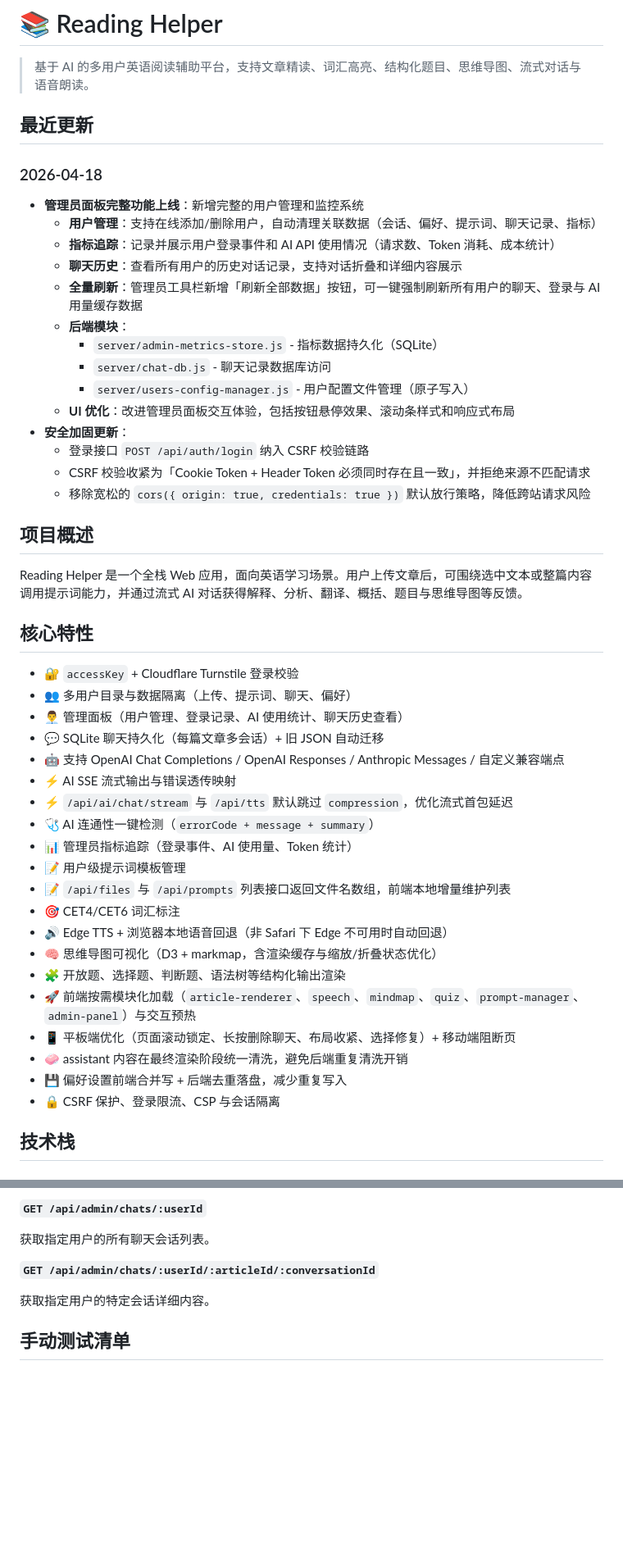
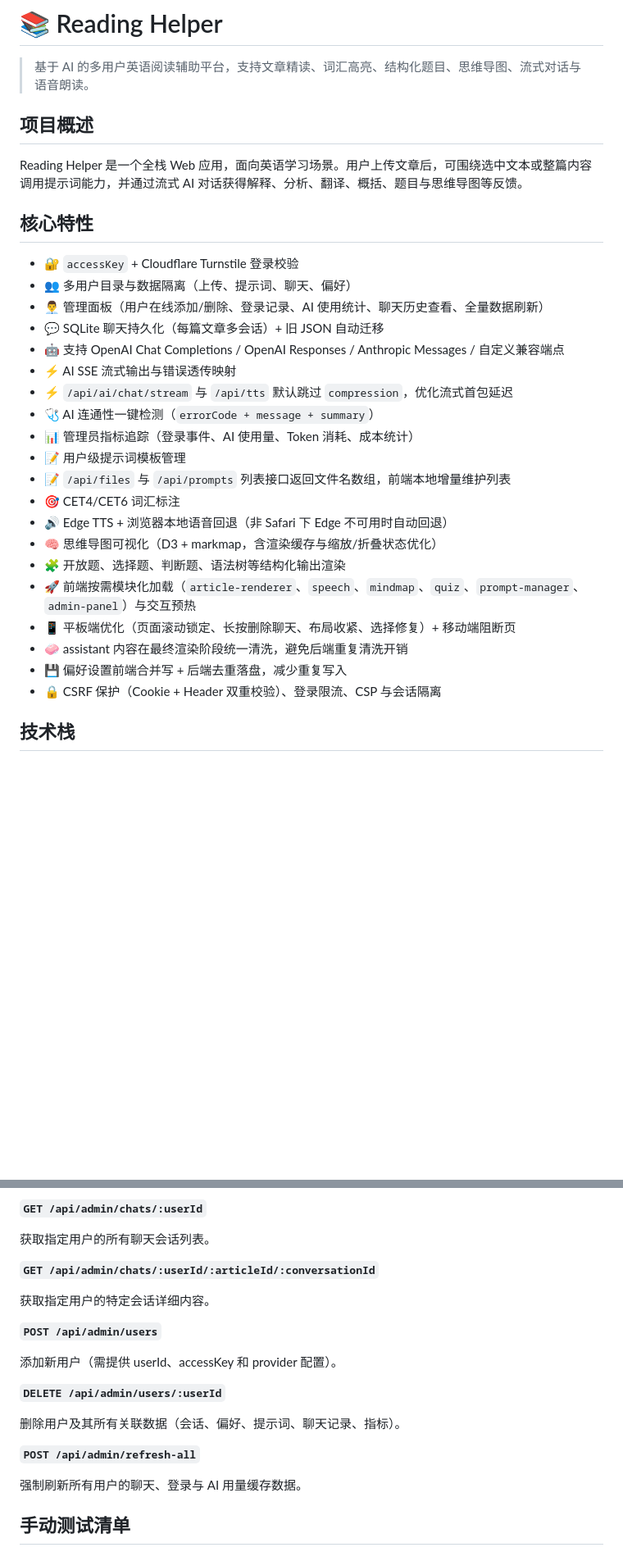
Before and after one commit to Z1rconium/reading-helper, a Markdown page: README.md, 2 parts joined by grey strips. Shown at 82% size. Drawn GitHub-style; blank space fills up the shorter version.

Commit message:
Integrate admin panel and security features into README structure
Remove dated changelog section and merge 2026-04-18 updates throughout:
- Enhanced admin panel description with user add/delete and data refresh
- Added users-config-manager.js to project structure
- Expanded API docs with POST/DELETE user endpoints and refresh-all
- Updated CSRF protection description with dual-token validation
- Enriched admin panel test checklist with new capabilities
- Updated metrics tracking to include cost statistics

```diff
--- a/README.md
+++ b/README.md
@@ -1,24 +1,6 @@
 # 📚 Reading Helper
 
 > 基于 AI 的多用户英语阅读辅助平台，支持文章精读、词汇高亮、结构化题目、思维导图、流式对话与语音朗读。
-
-## 最近更新
-
-### 2026-04-18
-- **管理员面板完整功能上线**：新增完整的用户管理和监控系统
-  - **用户管理**：支持在线添加/删除用户，自动清理关联数据（会话、偏好、提示词、聊天记录、指标）
-  - **指标追踪**：记录并展示用户登录事件和 AI API 使用情况（请求数、Token 消耗、成本统计）
-  - **聊天历史**：查看所有用户的历史对话记录，支持对话折叠和详细内容展示
-  - **全量刷新**：管理员工具栏新增「刷新全部数据」按钮，可一键强制刷新所有用户的聊天、登录与 AI 用量缓存数据
-  - **后端模块**：
-    - `server/admin-metrics-store.js` - 指标数据持久化（SQLite）
-    - `server/chat-db.js` - 聊天记录数据库访问
-    - `server/users-config-manager.js` - 用户配置文件管理（原子写入）
-  - **UI 优化**：改进管理员面板交互体验，包括按钮悬停效果、滚动条样式和响应式布局
-- **安全加固更新**：
-  - 登录接口 `POST /api/auth/login` 纳入 CSRF 校验链路
-  - CSRF 校验收紧为「Cookie Token + Header Token 必须同时存在且一致」，并拒绝来源不匹配请求
-  - 移除宽松的 `cors({ origin: true, credentials: true })` 默认放行策略，降低跨站请求风险
 
 ## 项目概述
 
@@ -28,13 +10,13 @@ Reading Helper 是一个全栈 Web 应用，面向英语学习场景。用户上
 
 - 🔐 `accessKey` + Cloudflare Turnstile 登录校验
 - 👥 多用户目录与数据隔离（上传、提示词、聊天、偏好）
-- 👨‍💼 管理面板（用户管理、登录记录、AI 使用统计、聊天历史查看）
+- 👨‍💼 管理面板（用户在线添加/删除、登录记录、AI 使用统计、聊天历史查看、全量数据刷新）
 - 💬 SQLite 聊天持久化（每篇文章多会话）+ 旧 JSON 自动迁移
 - 🤖 支持 OpenAI Chat Completions / OpenAI Responses / Anthropic Messages / 自定义兼容端点
 - ⚡ AI SSE 流式输出与错误透传映射
 - ⚡ `/api/ai/chat/stream` 与 `/api/tts` 默认跳过 `compression`，优化流式首包延迟
 - 🩺 AI 连通性一键检测（`errorCode + message + summary`）
-- 📊 管理员指标追踪（登录事件、AI 使用量、Token 统计）
+- 📊 管理员指标追踪（登录事件、AI 使用量、Token 消耗、成本统计）
 - 📝 用户级提示词模板管理
 - 📝 `/api/files` 与 `/api/prompts` 列表接口返回文件名数组，前端本地增量维护列表
 - 🎯 CET4/CET6 词汇标注
@@ -45,7 +27,7 @@ Reading Helper 是一个全栈 Web 应用，面向英语学习场景。用户上
 - 📱 平板端优化（页面滚动锁定、长按删除聊天、布局收紧、选择修复）+ 移动端阻断页
 - 🧼 assistant 内容在最终渲染阶段统一清洗，避免后端重复清洗开销
 - 💾 偏好设置前端合并写 + 后端去重落盘，减少重复写入
-- 🔒 CSRF 保护、登录限流、CSP 与会话隔离
+- 🔒 CSRF 保护（Cookie + Header 双重校验）、登录限流、CSP 与会话隔离
 
 ## 技术栈
 
@@ -325,6 +308,18 @@ location / {
 
 获取指定用户的特定会话详细内容。
 
+**`POST /api/admin/users`**
+
+添加新用户（需提供 userId、accessKey 和 provider 配置）。
+
+**`DELETE /api/admin/users/:userId`**
+
+删除用户及其所有关联数据（会话、偏好、提示词、聊天记录、指标）。
+
+**`POST /api/admin/refresh-all`**
+
+强制刷新所有用户的聊天、登录与 AI 用量缓存数据。
+
 ## 手动测试清单
 
 ### 用户功能
```
Also changed, not shown: other parts of README.md (+5 -1 lines).
